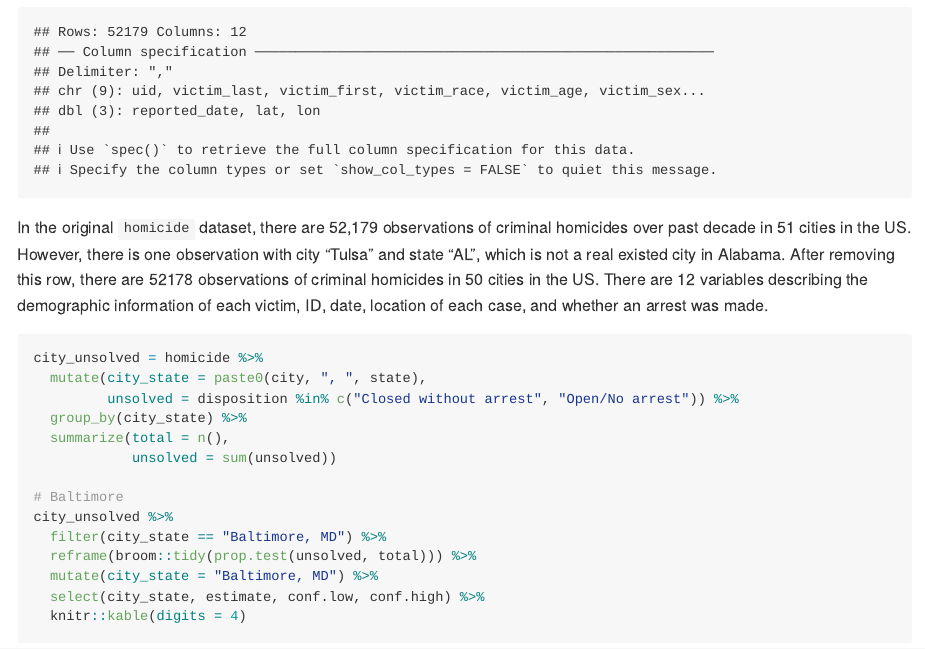
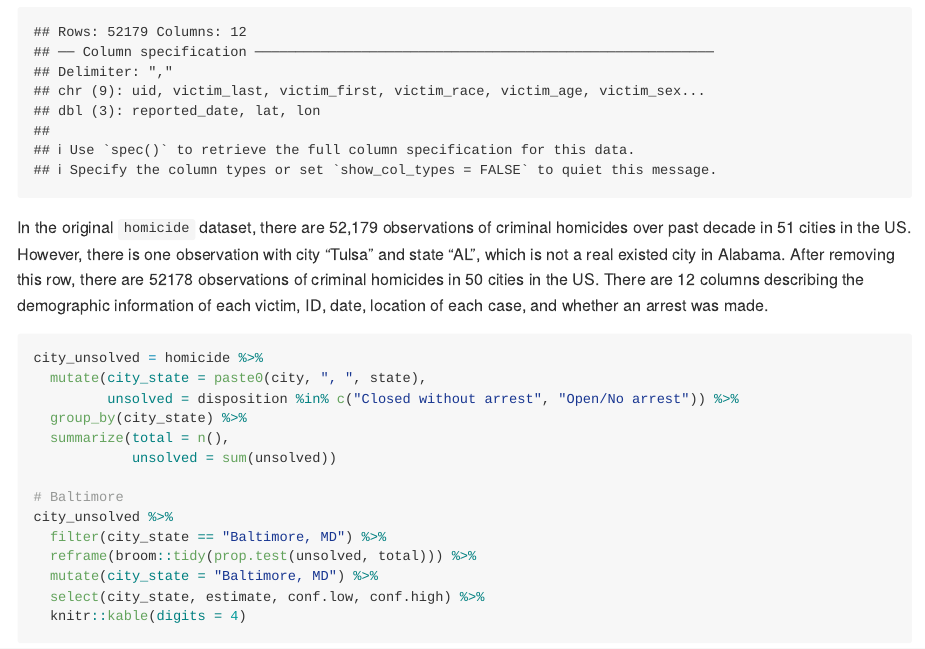
Before and after one commit to lindalxh/p8105_hw5_xl3054, an R Markdown document (p8105_hw5_xl3054.Rmd): the page in a window 1100 px wide, from 4800 px down. The pictures show the output file p8105_hw5_xl3054.md that the author committed with the source, drawn offline in the style of GitHub.

Commit message:
final 11.14

````diff
--- a/p8105_hw5_xl3054.Rmd
+++ b/p8105_hw5_xl3054.Rmd
@@ -123,7 +123,7 @@ homicide = read_csv("data/homicide-data.csv") %>%
   filter(!(city == "Tulsa" & state == "AL"))
 ```
 
-In the original `homicide` dataset, there are 52,179 observations of criminal homicides over past decade in 51 cities in the US. However, there is one observation with city "Tulsa" and state "AL", which is not a real existed city in Alabama. After removing this row, there are `r nrow(homicide)` observations of criminal homicides in 50 cities in the US. There are 12 variables describing the demographic information of each victim, ID, date, location of each case, and whether an arrest was made.
+In the original `homicide` dataset, there are 52,179 observations of criminal homicides over past decade in 51 cities in the US. However, there is one observation with city "Tulsa" and state "AL", which is not a real existed city in Alabama. After removing this row, there are `r nrow(homicide)` observations of criminal homicides in 50 cities in the US. There are 12 columns describing the demographic information of each victim, ID, date, location of each case, and whether an arrest was made.
 
 ```{r}
 city_unsolved = homicide %>%
````
Also changed, not shown: p8105_hw5_xl3054.md.
